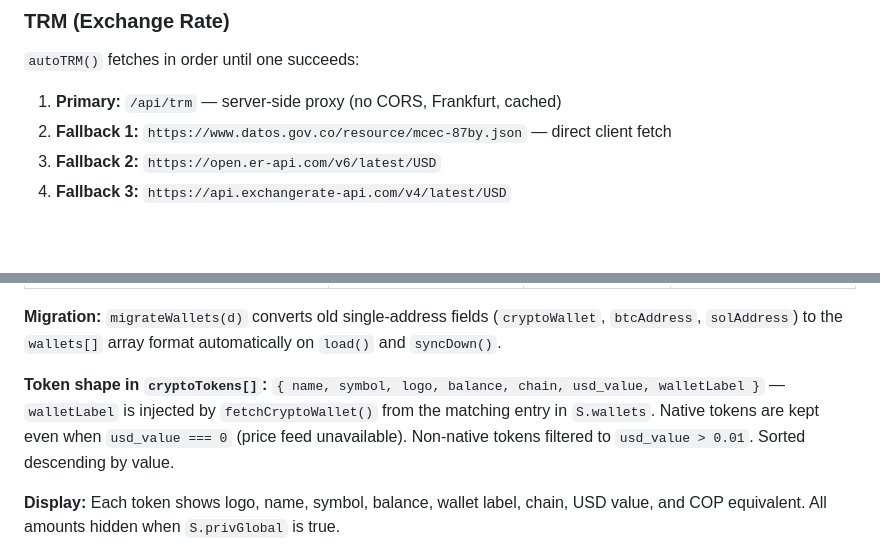
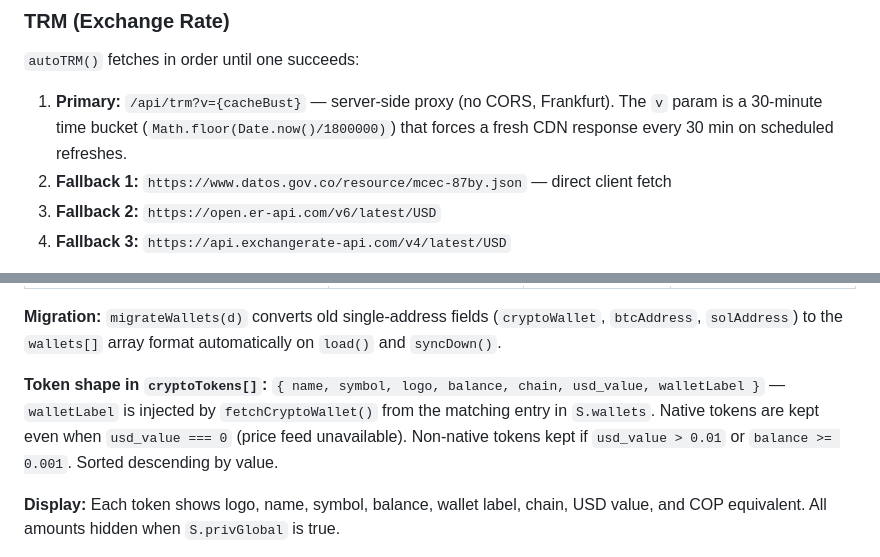
Before and after one commit to simonvelezt1/APP-finanzas-personales, a Markdown page: CLAUDE.md, 2 parts joined by grey strips. GitHub-like rendering; blank space fills up the shorter version.

```diff
--- a/CLAUDE.md
+++ b/CLAUDE.md
@@ -140,7 +143,7 @@ let _toastTimer = null;   // debounce timer to prevent stacked toast notificatio
 ### TRM (Exchange Rate)
 
 `autoTRM()` fetches in order until one succeeds:
-1. **Primary:** `/api/trm` — server-side proxy (no CORS, Frankfurt, cached)
+1. **Primary:** `/api/trm?v={cacheBust}` — server-side proxy (no CORS, Frankfurt). The `v` param is a 30-minute time bucket (`Math.floor(Date.now()/1800000)`) that forces a fresh CDN response every 30 min on scheduled refreshes.
 2. **Fallback 1:** `https://www.datos.gov.co/resource/mcec-87by.json` — direct client fetch
 3. **Fallback 2:** `https://open.er-api.com/v6/latest/USD`
 4. **Fallback 3:** `https://api.exchangerate-api.com/v4/latest/USD`
@@ -328,7 +353,7 @@ Displays real-time crypto token balances in **Inversiones → CRYPTO WALLET**.
 
 **Migration:** `migrateWallets(d)` converts old single-address fields (`cryptoWallet`, `btcAddress`, `solAddress`) to the `wallets[]` array format automatically on `load()` and `syncDown()`.
 
-**Token shape in `cryptoTokens[]`:** `{ name, symbol, logo, balance, chain, usd_value, walletLabel }` — `walletLabel` is injected by `fetchCryptoWallet()` from the matching entry in `S.wallets`. Native tokens are kept even when `usd_value === 0` (price feed unavailable). Non-native tokens filtered to `usd_value > 0.01`. Sorted descending by value.
+**Token shape in `cryptoTokens[]`:** `{ name, symbol, logo, balance, chain, usd_value, walletLabel }` — `walletLabel` is injected by `fetchCryptoWallet()` from the matching entry in `S.wallets`. Native tokens are kept even when `usd_value === 0` (price feed unavailable). Non-native tokens kept if `usd_value > 0.01` or `balance >= 0.001`. Sorted descending by value.
 
 **Display:** Each token shows logo, name, symbol, balance, wallet label, chain, USD value, and COP equivalent. All amounts hidden when `S.privGlobal` is true.
 
```
Also changed, not shown: other parts of CLAUDE.md (+36 -11 lines).
